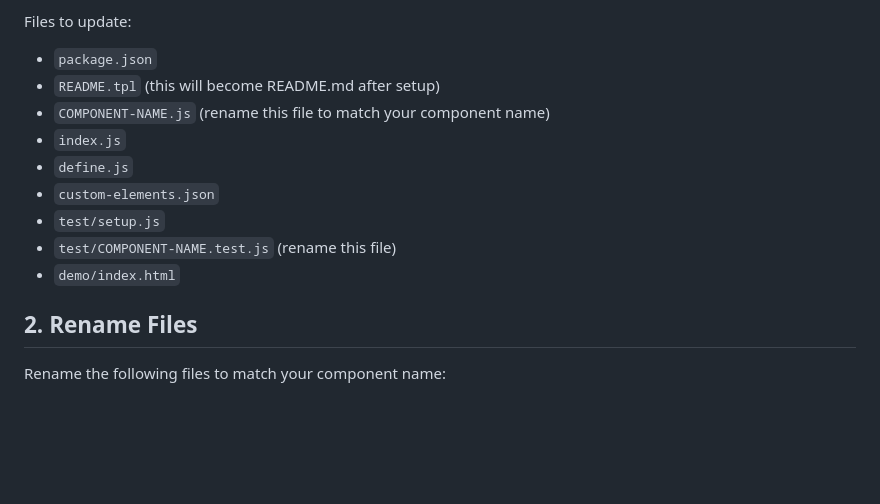
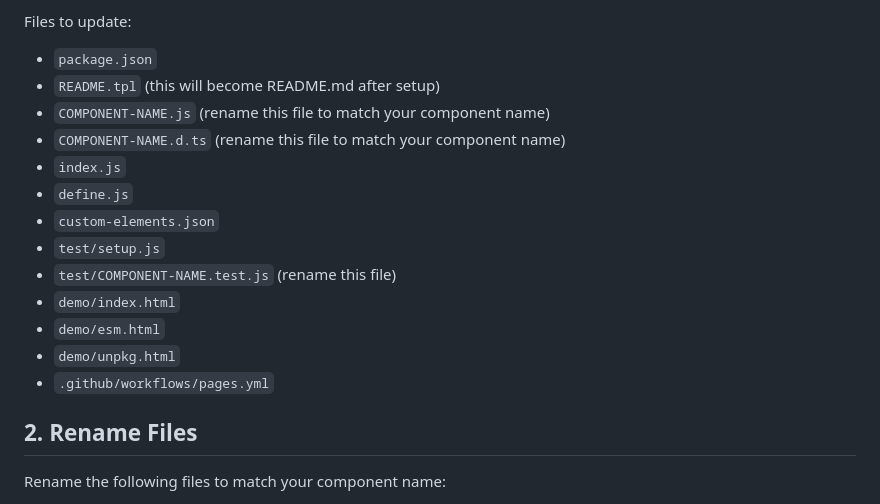
Before and after one commit to aarongustafson/web-component-starter, a Markdown page: SETUP.md, the part around the change. GitHub-like rendering; blank space fills up the shorter version.

Commit message:
Update setup documentation

```diff
--- a/SETUP.md
+++ b/SETUP.md
@@ -14,12 +14,16 @@ Files to update:
 - `package.json`
 - `README.tpl` (this will become README.md after setup)
 - `COMPONENT-NAME.js` (rename this file to match your component name)
+- `COMPONENT-NAME.d.ts` (rename this file to match your component name)
 - `index.js`
 - `define.js`
 - `custom-elements.json`
 - `test/setup.js`
 - `test/COMPONENT-NAME.test.js` (rename this file)
 - `demo/index.html`
+- `demo/esm.html`
+- `demo/unpkg.html`
+- `.github/workflows/pages.yml`
 
 ## 2. Rename Files
 
```
